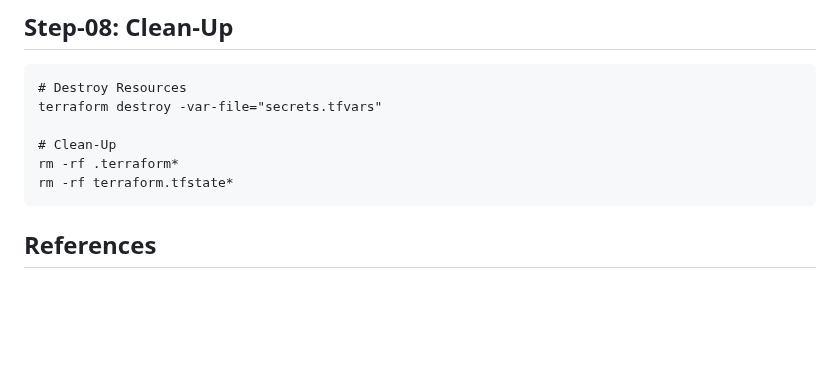
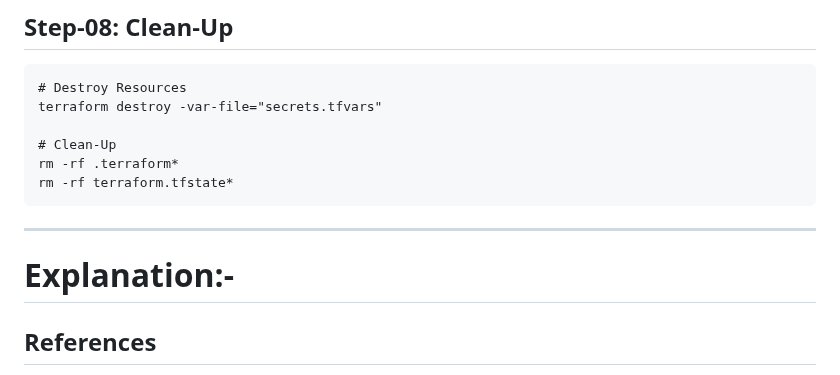
Before and after one commit to ankitnewjobs/Terraform, a Markdown page: Day: 30 Input-Variables-Structural-Type-tuple/Readme.md, the part around the change. Rendered like a GitHub page; blank space fills up the shorter version.

````diff
--- a/Day: 30 Input-Variables-Structural-Type-tuple/Readme.md
+++ b/Day: 30 Input-Variables-Structural-Type-tuple/Readme.md
@@ -118,6 +118,12 @@ rm -rf .terraform*
 rm -rf terraform.tfstate*
 ```
 
+---------------------------------------------------------------------------------------------------------------------------------------------------------------------------
+
+# Explanation:-
+
+
+
 
 ## References
 - [Terraform Input Variables](https://www.terraform.io/docs/language/values/variables.html)
````
